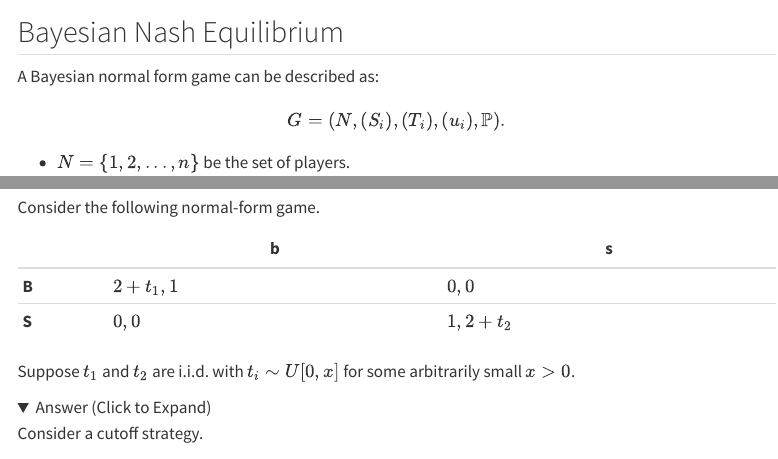
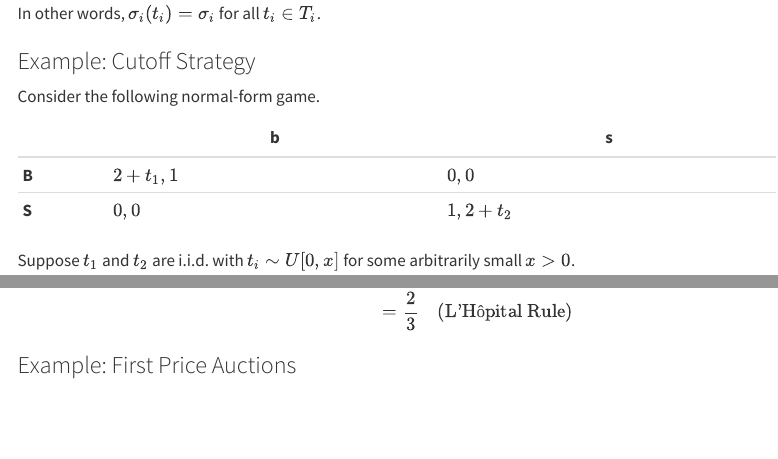
Before and after one commit to yedlu/yedlu.github.io, a Quarto document (repo/micro-g/g4.qmd): the page in a window 1100 px wide, from 110 px down before the commit and from 1020 px down after it, and a second part further down, joined at a grey line. Rendered offline with R 4.5, knitr and Pandoc in place of Quarto, with nearby package versions; folded parts are opened; menus at the side of the page are left out.

```diff
--- a/_quarto.yml
+++ b/_quarto.yml
@@ -12,6 +12,7 @@
       - href: repo/index.qmd
         text: repositories
   back-to-top-navigation: true
+  google-analytics: "G-5K3G6929BP"
   sidebar:
       - contents:
         - section: "Repository"
--- a/repo/micro-g/g4.qmd
+++ b/repo/micro-g/g4.qmd
@@ -148,3 +148,6 @@
 
 
 </details>
+
+
+### Example: First Price Auctions
```
Also changed, not shown: 3 other files.
